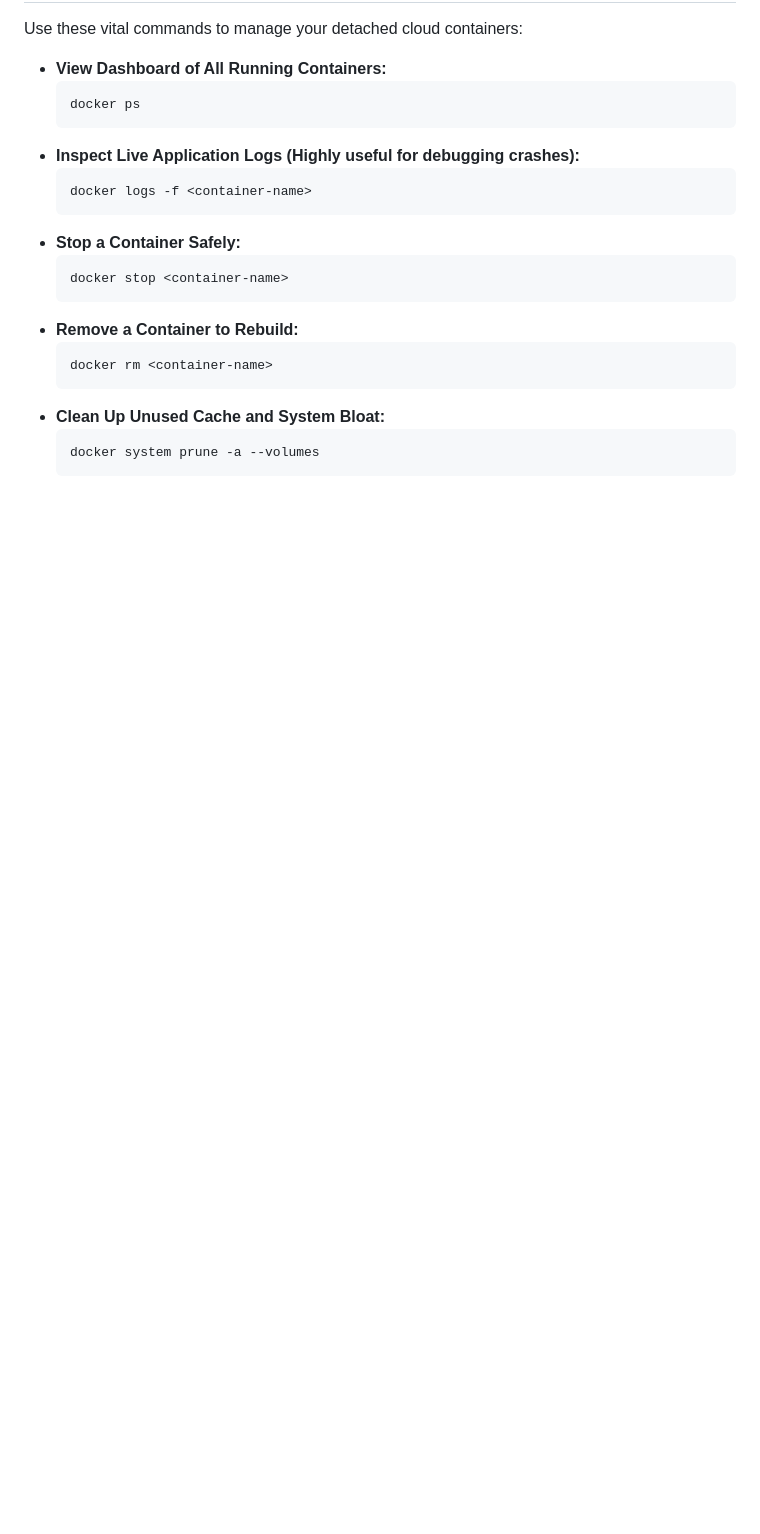
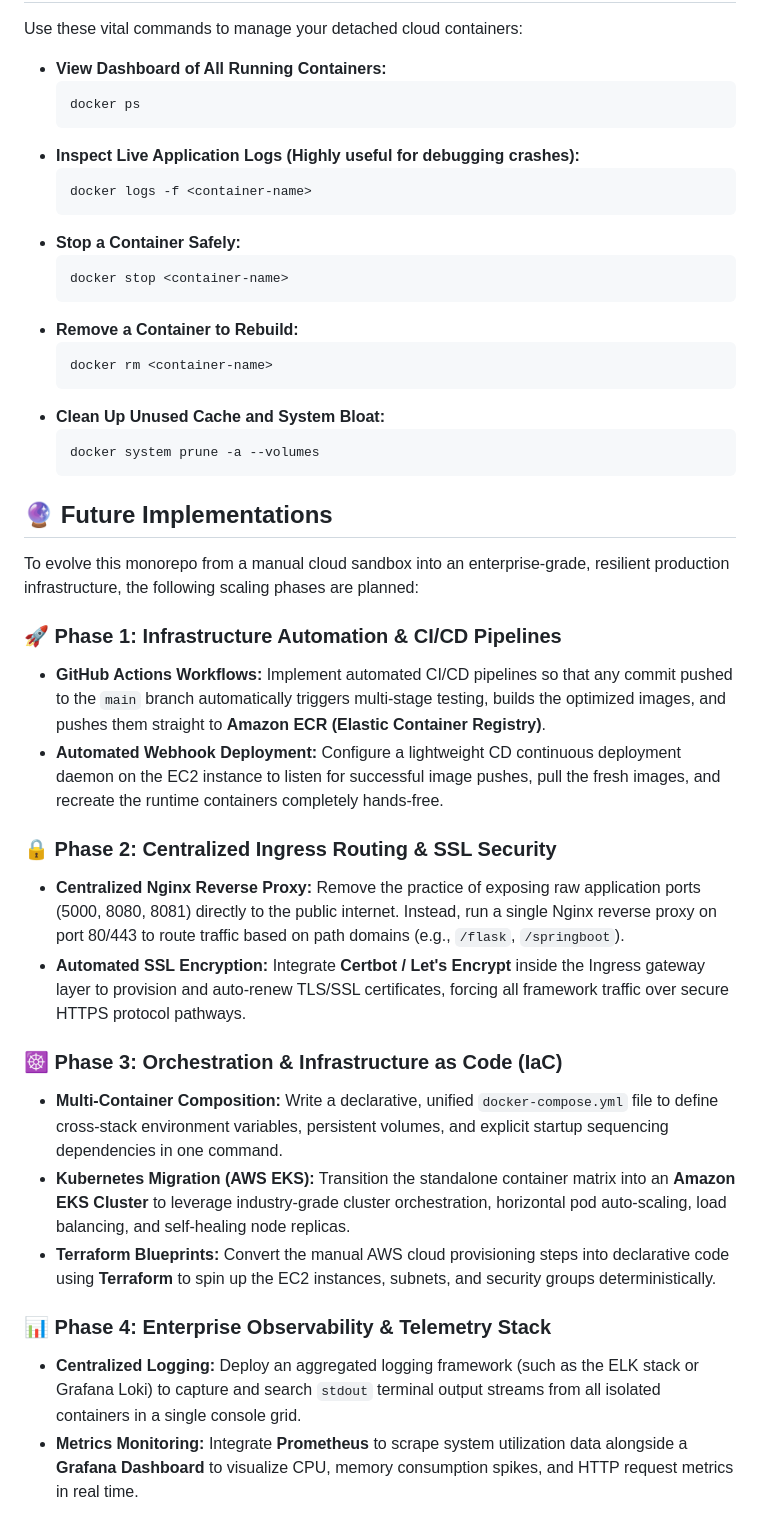
Before and after one commit to vivekbhangre/Docker_Practice, a Markdown page: README.md, the part around the change. Rendered like a GitHub page; blank space fills up the shorter version.

````diff
--- a/README.md
+++ b/README.md
@@ -233,3 +233,24 @@ Use these vital commands to manage your detached cloud containers:
     ```bash
     docker system prune -a --volumes
     ```
+
+## 🔮 Future Implementations
+
+To evolve this monorepo from a manual cloud sandbox into an enterprise-grade, resilient production infrastructure, the following scaling phases are planned:
+
+### 🚀 Phase 1: Infrastructure Automation & CI/CD Pipelines
+* **GitHub Actions Workflows:** Implement automated CI/CD pipelines so that any commit pushed to the `main` branch automatically triggers multi-stage testing, builds the optimized images, and pushes them straight to **Amazon ECR (Elastic Container Registry)**.
+* **Automated Webhook Deployment:** Configure a lightweight CD continuous deployment daemon on the EC2 instance to listen for successful image pushes, pull the fresh images, and recreate the runtime containers completely hands-free.
+
+### 🔒 Phase 2: Centralized Ingress Routing & SSL Security
+* **Centralized Nginx Reverse Proxy:** Remove the practice of exposing raw application ports (5000, 8080, 8081) directly to the public internet. Instead, run a single Nginx reverse proxy on port 80/443 to route traffic based on path domains (e.g., `/flask`, `/springboot`).
+* **Automated SSL Encryption:** Integrate **Certbot / Let's Encrypt** inside the Ingress gateway layer to provision and auto-renew TLS/SSL certificates, forcing all framework traffic over secure HTTPS protocol pathways.
+
+### ☸️ Phase 3: Orchestration & Infrastructure as Code (IaC)
+* **Multi-Container Composition:** Write a declarative, unified `docker-compose.yml` file to define cross-stack environment variables, persistent volumes, and explicit startup sequencing dependencies in one command.
+* **Kubernetes Migration (AWS EKS):** Transition the standalone container matrix into an **Amazon EKS Cluster** to leverage industry-grade cluster orchestration, horizontal pod auto-scaling, load balancing, and self-healing node replicas.
+* **Terraform Blueprints:** Convert the manual AWS cloud provisioning steps into declarative code using **Terraform** to spin up the EC2 instances, subnets, and security groups deterministically.
+
+### 📊 Phase 4: Enterprise Observability & Telemetry Stack
+* **Centralized Logging:** Deploy an aggregated logging framework (such as the ELK stack or Grafana Loki) to capture and search `stdout` terminal output streams from all isolated containers in a single console grid.
+* **Metrics Monitoring:** Integrate **Prometheus** to scrape system utilization data alongside a **Grafana Dashboard** to visualize CPU, memory consumption spikes, and HTTP request metrics in real time.
````
